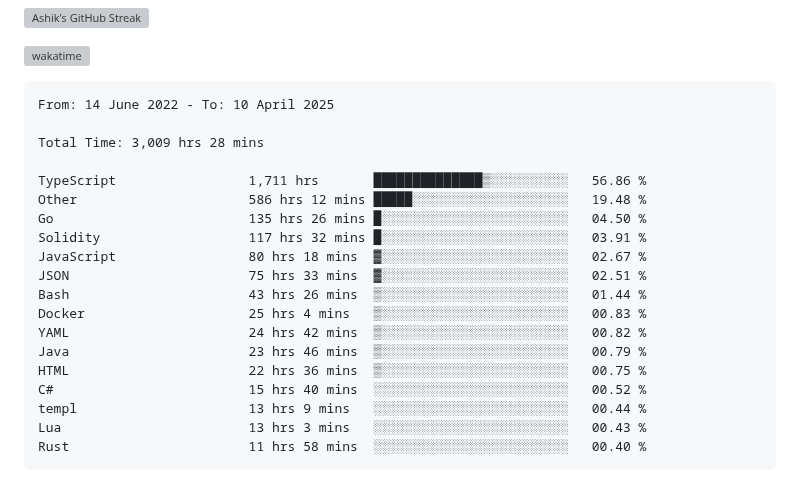
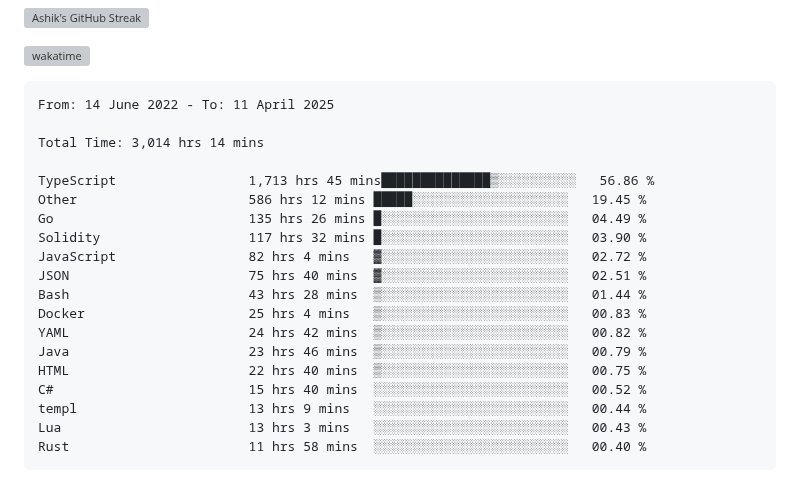
Before and after one commit to ashrhmn/ashrhmn, a Markdown page: README.md, the part around the change. GitHub-like rendering; grey boxes are pictures that could not be loaded.

Commit message:
Updated waka-readme graph with new metrics

````diff
--- a/README.md
+++ b/README.md
@@ -16,21 +16,21 @@
 <!--START_SECTION:waka-->
 
 ```txt
-From: 14 June 2022 - To: 10 April 2025
+From: 14 June 2022 - To: 11 April 2025
 
-Total Time: 3,009 hrs 28 mins
+Total Time: 3,014 hrs 14 mins
 
-TypeScript                 1,711 hrs       ██████████████▒░░░░░░░░░░   56.86 %
-Other                      586 hrs 12 mins █████░░░░░░░░░░░░░░░░░░░░   19.48 %
-Go                         135 hrs 26 mins █░░░░░░░░░░░░░░░░░░░░░░░░   04.50 %
-Solidity                   117 hrs 32 mins █░░░░░░░░░░░░░░░░░░░░░░░░   03.91 %
-JavaScript                 80 hrs 18 mins  ▓░░░░░░░░░░░░░░░░░░░░░░░░   02.67 %
-JSON                       75 hrs 33 mins  ▓░░░░░░░░░░░░░░░░░░░░░░░░   02.51 %
-Bash                       43 hrs 26 mins  ▒░░░░░░░░░░░░░░░░░░░░░░░░   01.44 %
+TypeScript                 1,713 hrs 45 mins██████████████▒░░░░░░░░░░   56.86 %
+Other                      586 hrs 12 mins █████░░░░░░░░░░░░░░░░░░░░   19.45 %
+Go                         135 hrs 26 mins █░░░░░░░░░░░░░░░░░░░░░░░░   04.49 %
+Solidity                   117 hrs 32 mins █░░░░░░░░░░░░░░░░░░░░░░░░   03.90 %
+JavaScript                 82 hrs 4 mins   ▓░░░░░░░░░░░░░░░░░░░░░░░░   02.72 %
+JSON                       75 hrs 40 mins  ▓░░░░░░░░░░░░░░░░░░░░░░░░   02.51 %
+Bash                       43 hrs 28 mins  ▒░░░░░░░░░░░░░░░░░░░░░░░░   01.44 %
 Docker                     25 hrs 4 mins   ▒░░░░░░░░░░░░░░░░░░░░░░░░   00.83 %
 YAML                       24 hrs 42 mins  ▒░░░░░░░░░░░░░░░░░░░░░░░░   00.82 %
 Java                       23 hrs 46 mins  ▒░░░░░░░░░░░░░░░░░░░░░░░░   00.79 %
-HTML                       22 hrs 36 mins  ▒░░░░░░░░░░░░░░░░░░░░░░░░   00.75 %
+HTML                       22 hrs 40 mins  ▒░░░░░░░░░░░░░░░░░░░░░░░░   00.75 %
 C#                         15 hrs 40 mins  ░░░░░░░░░░░░░░░░░░░░░░░░░   00.52 %
 templ                      13 hrs 9 mins   ░░░░░░░░░░░░░░░░░░░░░░░░░   00.44 %
 Lua                        13 hrs 3 mins   ░░░░░░░░░░░░░░░░░░░░░░░░░   00.43 %
````
